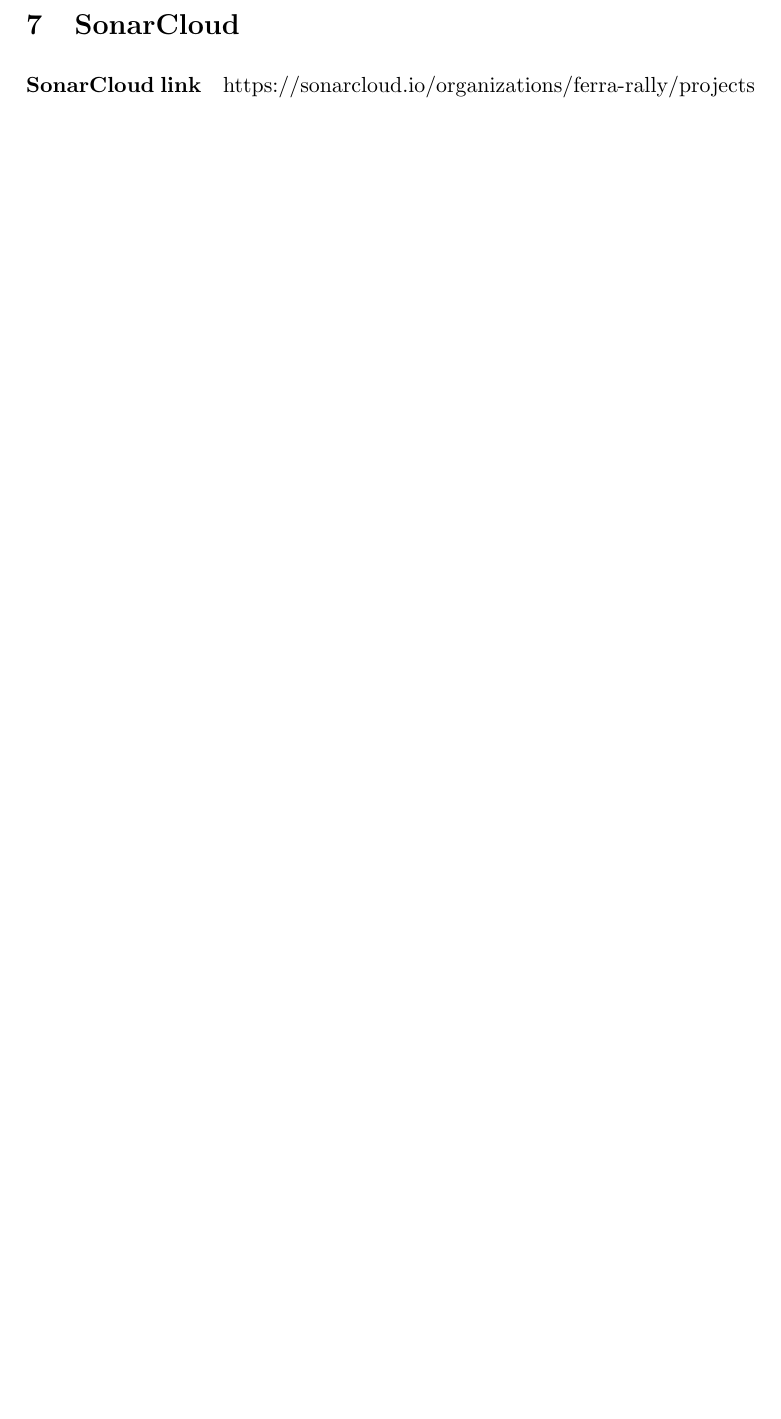
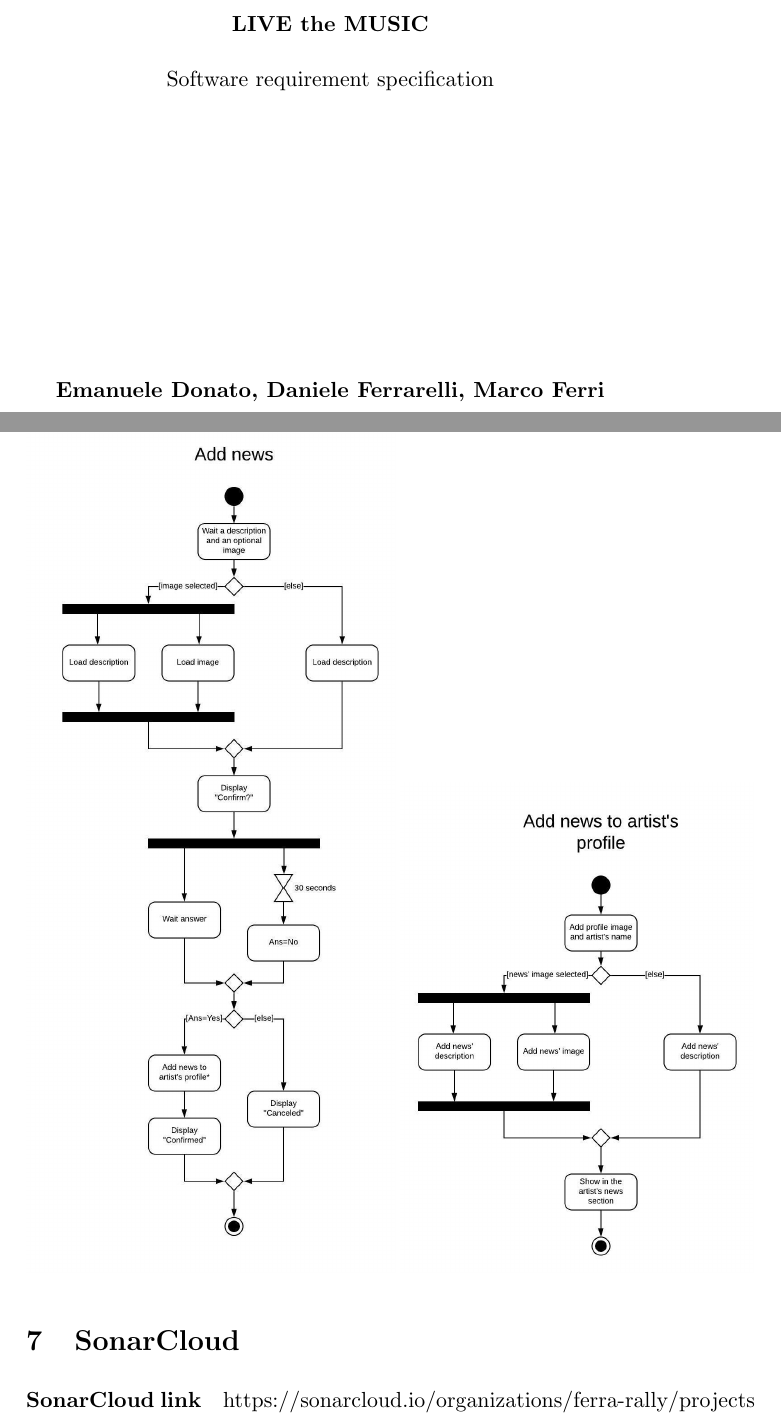
Before and after one commit to Prometeus9988/concert-scout, a LaTeX document (Relazione/relazioneProgetto.tex): part of page 11 of 11 before the commit and two parts of pages 1 and 13 of 13 after it, the two joined at a grey line, cut at the place of the change, the shorter picture padded with empty space. Compiled offline with pdfLaTeX.

Commit message:
diagrammi ferri

```diff
--- a/Relazione/relazioneProgetto.tex
+++ b/Relazione/relazioneProgetto.tex
@@ -7,4 +7,15 @@
 \usepackage{graphicx}
 \graphicspath{{./Img/}}
 \begin{document}
+\begin{titlepage}
+   \begin{center}
+       \vspace*{1cm}
 
+       \textbf{LIVE the MUSIC}
+
+       \vspace{0.5cm}
+        Software requirement specification
+
+       \vspace{5cm}
+
+       \textbf{Emanuele Donato, Daniele Ferrarelli, Marco Ferri}
@@ -88,5 +104,7 @@
 \includegraphics[scale=0.5]{logActivityDiagram.jpg}
 \subsection{Ferri}
+\includegraphics[scale=0.5]{addnews1.jpeg}
+\includegraphics[scale=0.5]{addnews2.jpeg}
 \section{SonarCloud}
 \paragraph{SonarCloud link} https://sonarcloud.io/organizations/ferra-rally/projects
 \end{itemize}
```
Also changed, not shown: Relazione/Img/addnews1.jpeg (added), Relazione/Img/addnews2.jpeg (added), Relazione/relazioneProgetto.tex (5 more changed lines), 3 other files.
